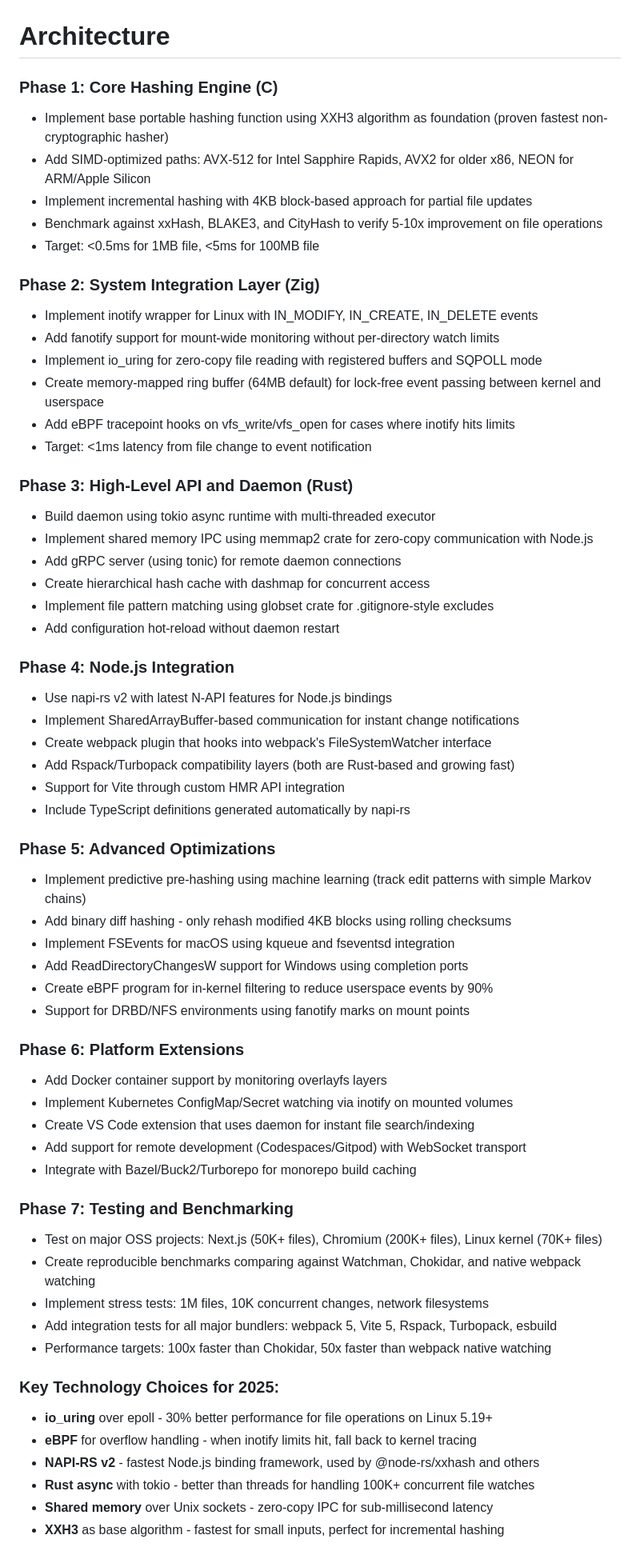
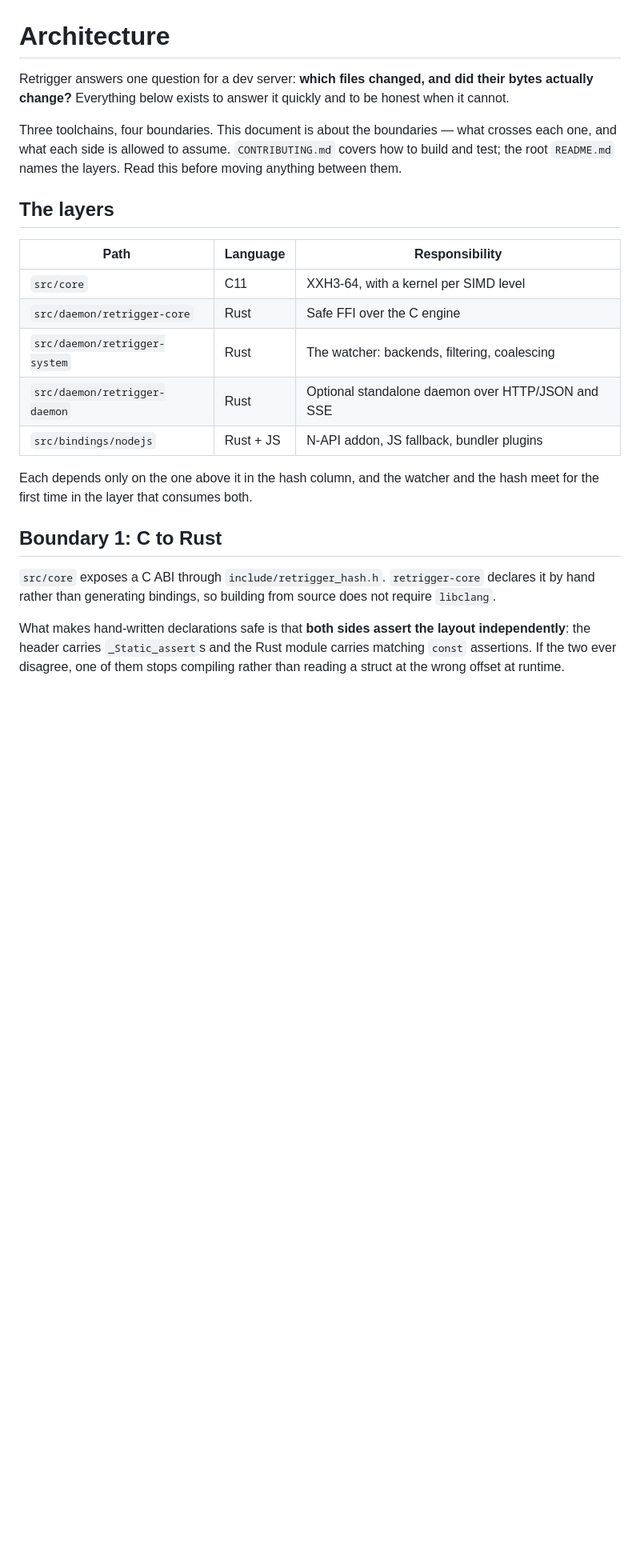
Before and after one commit to GriffinCanCode/Retrigger, a Markdown page: docs/ARCHITECTURE.md, the part around one of its changes. Shown at 80% size. Rendered like a GitHub page; blank space fills up the shorter version.

```diff
--- a/docs/ARCHITECTURE.md
+++ b/docs/ARCHITECTURE.md
@@ -1,63 +1,35 @@
 # Architecture
 
-### **Phase 1: Core Hashing Engine (C)**
-- Implement base portable hashing function using XXH3 algorithm as foundation (proven fastest non-cryptographic hasher)
-- Add SIMD-optimized paths: AVX-512 for Intel Sapphire Rapids, AVX2 for older x86, NEON for ARM/Apple Silicon
-- Implement incremental hashing with 4KB block-based approach for partial file updates
-- Benchmark against xxHash, BLAKE3, and CityHash to verify 5-10x improvement on file operations
-- Target: <0.5ms for 1MB file, <5ms for 100MB file
+Retrigger answers one question for a dev server: **which files changed, and did their
+bytes actually change?** Everything below exists to answer it quickly and to be honest
+when it cannot.
 
-### **Phase 2: System Integration Layer (Zig)**
-- Implement inotify wrapper for Linux with IN_MODIFY, IN_CREATE, IN_DELETE events
-- Add fanotify support for mount-wide monitoring without per-directory watch limits
-- Implement io_uring for zero-copy file reading with registered buffers and SQPOLL mode
-- Create memory-mapped ring buffer (64MB default) for lock-free event passing between kernel and userspace
-- Add eBPF tracepoint hooks on vfs_write/vfs_open for cases where inotify hits limits
-- Target: <1ms latency from file change to event notification
+Three toolchains, four boundaries. This document is about the boundaries — what crosses
+each one, and what each side is allowed to assume. `CONTRIBUTING.md` covers how to build
+and test; the root `README.md` names the layers. Read this before moving anything between
+them.
 
-### **Phase 3: High-Level API and Daemon (Rust)**
-- Build daemon using tokio async runtime with multi-threaded executor
-- Implement shared memory IPC using memmap2 crate for zero-copy communication with Node.js
-- Add gRPC server (using tonic) for remote daemon connections
-- Create hierarchical hash cache with dashmap for concurrent access
-- Implement file pattern matching using globset crate for .gitignore-style excludes
-- Add configuration hot-reload without daemon restart
+## The layers
 
-### **Phase 4: Node.js Integration**
-- Use napi-rs v2 with latest N-API features for Node.js bindings
-- Implement SharedArrayBuffer-based communication for instant change notifications
-- Create webpack plugin that hooks into webpack's FileSystemWatcher interface
-- Add Rspack/Turbopack compatibility layers (both are Rust-based and growing fast)
-- Support for Vite through custom HMR API integration
-- Include TypeScript definitions generated automatically by napi-rs
+| Path                         | Language   | Responsibility                                    |
+| ---------------------------- | ---------- | ------------------------------------------------- |
+| `src/core`                   | C11        | XXH3-64, with a kernel per SIMD level              |
+| `src/daemon/retrigger-core`  | Rust       | Safe FFI over the C engine                        |
+| `src/daemon/retrigger-system`| Rust       | The watcher: backends, filtering, coalescing      |
+| `src/daemon/retrigger-daemon`| Rust       | Optional standalone daemon over HTTP/JSON and SSE |
+| `src/bindings/nodejs`        | Rust + JS  | N-API addon, JS fallback, bundler plugins         |
 
-### **Phase 5: Advanced Optimizations**
-- Implement predictive pre-hashing using machine learning (track edit patterns with simple Markov chains)
-- Add binary diff hashing - only rehash modified 4KB blocks using rolling checksums
-- Implement FSEvents for macOS using kqueue and fseventsd integration
-- Add ReadDirectoryChangesW support for Windows using completion ports
-- Create eBPF program for in-kernel filtering to reduce userspace events by 90%
-- Support for DRBD/NFS environments using fanotify marks on mount points
+Each depends only on the one above it in the hash column, and the watcher and the hash
+meet for the first time in the layer that consumes both.
 
-### **Phase 6: Platform Extensions**
-- Add Docker container support by monitoring overlayfs layers
-- Implement Kubernetes ConfigMap/Secret watching via inotify on mounted volumes
-- Create VS Code extension that uses daemon for instant file search/indexing
-- Add support for remote development (Codespaces/Gitpod) with WebSocket transport
-- Integrate with Bazel/Buck2/Turborepo for monorepo build caching
+## Boundary 1: C to Rust
 
-### **Phase 7: Testing and Benchmarking**
-- Test on major OSS projects: Next.js (50K+ files), Chromium (200K+ files), Linux kernel (70K+ files)
-- Create reproducible benchmarks comparing against Watchman, Chokidar, and native webpack watching
-- Implement stress tests: 1M files, 10K concurrent changes, network filesystems
-- Add integration tests for all major bundlers: webpack 5, Vite 5, Rspack, Turbopack, esbuild
-- Performance targets: 100x faster than Chokidar, 50x faster than webpack native watching
+`src/core` exposes a C ABI through `include/retrigger_hash.h`. `retrigger-core` declares
+it by hand rather than generating bindings, so building from source does not require
+`libclang`.
 
-### **Key Technology Choices for 2025:**
-- **io_uring** over epoll - 30% better performance for file operations on Linux 5.19+
-- **eBPF** for overflow handling - when inotify limits hit, fall back to kernel tracing
-- **NAPI-RS v2** - fastest Node.js binding framework, used by @node-rs/xxhash and others
-- **Rust async** with tokio - better than threads for handling 100K+ concurrent file watches
-- **Shared memory** over Unix sockets - zero-copy IPC for sub-millisecond latency
-- **XXH3** as base algorithm - fastest for small inputs, perfect for incremental hashing
+What makes hand-written declarations safe is that **both sides assert the layout
+independently**: the header carries `_Static_assert`s and the Rust module carries matching
+`const` assertions. If the two ever disagree, one of them stops compiling rather than
+reading a struct at the wrong offset at runtime.
 
```
Also changed, not shown: other parts of docs/ARCHITECTURE.md (+103 -1 lines).
